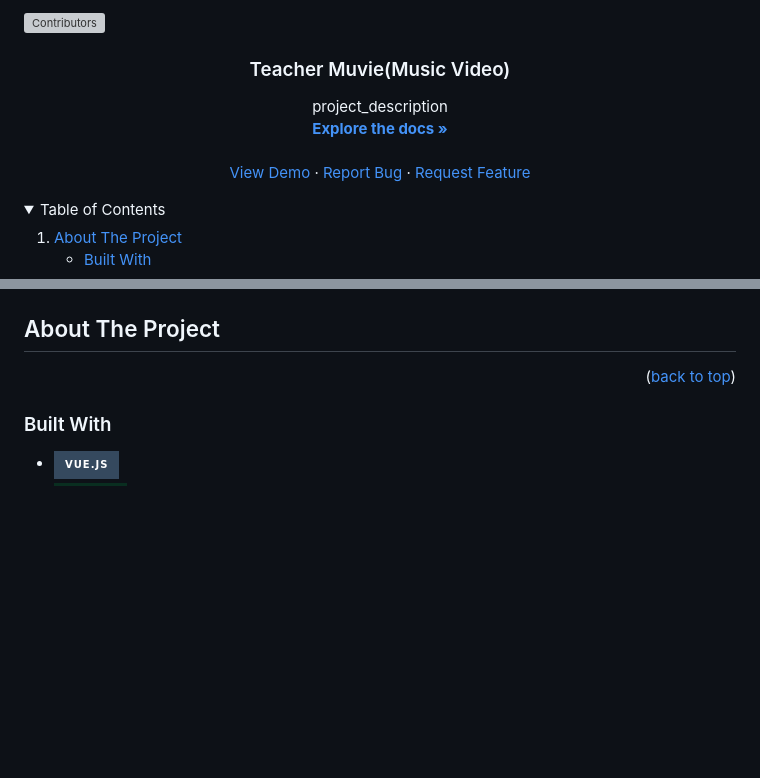
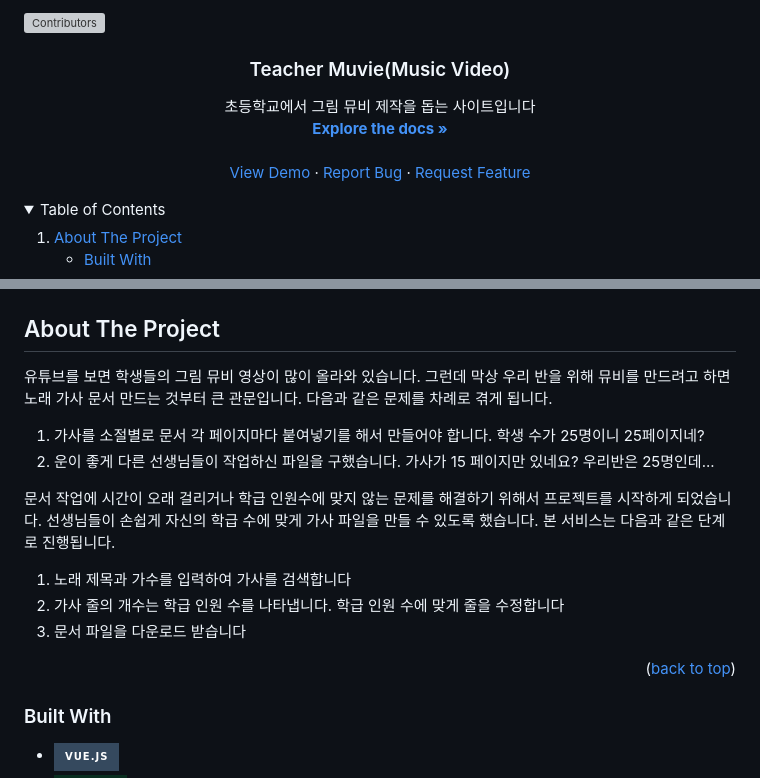
Before and after one commit to teacher-coder/picture-muvie, a Markdown page: README.md, 2 parts joined by grey strips. GitHub-like rendering; folded sections open; badges without logos; blank space fills up the shorter version; grey boxes are pictures that could not be loaded.

Commit message:
chore: project description

```diff
--- a/README.md
+++ b/README.md
@@ -3,12 +1,4 @@
 <a name="readme-top"></a>
-
-<!--
-*** Thanks for checking out the Best-README-Template. If you have a suggestion
-*** that would make this better, please fork the repo and create a pull request
-*** or simply open an issue with the tag "enhancement".
-*** Don't forget to give the project a star!
-*** Thanks again! Now go create something AMAZING! :D
--->
 
 <!-- PROJECT SHIELDS -->
 <!--
@@ -31,5 +21,5 @@
 <h3 align="center">Teacher Muvie(Music Video)</h3>
 
   <p align="center">
-    project_description
+    초등학교에서 그림 뮤비 제작을 돕는 사이트입니다
     <br />
@@ -73,6 +63,17 @@
 <!-- ABOUT THE PROJECT -->
 
 ## About The Project
+
+유튜브를 보면 학생들의 그림 뮤비 영상이 많이 올라와 있습니다. 그런데 막상 우리 반을 위해 뮤비를 만드려고 하면 노래 가사 문서 만드는 것부터 큰 관문입니다. 다음과 같은 문제를 차례로 겪게 됩니다.
+
+1.  가사를 소절별로 문서 각 페이지마다 붙여넣기를 해서 만들어야 합니다. 학생 수가 25명이니 25페이지네?
+2.  운이 좋게 다른 선생님들이 작업하신 파일을 구했습니다. 가사가 15 페이지만 있네요? 우리반은 25명인데...
+
+문서 작업에 시간이 오래 걸리거나 학급 인원수에 맞지 않는 문제를 해결하기 위해서 프로젝트를 시작하게 되었습니다. 선생님들이 손쉽게 자신의 학급 수에 맞게 가사 파일을 만들 수 있도록 했습니다. 본 서비스는 다음과 같은 단계로 진행됩니다.
+
+1. 노래 제목과 가수를 입력하여 가사를 검색합니다
+2. 가사 줄의 개수는 학급 인원 수를 나타냅니다. 학급 인원 수에 맞게 줄을 수정합니다
+3. 문서 파일을 다운로드 받습니다
 
 <!-- [![Product Name Screen Shot][product-screenshot]](https://example.com)
 
```
Also changed, not shown: other parts of README.md (+4 -6 lines).
